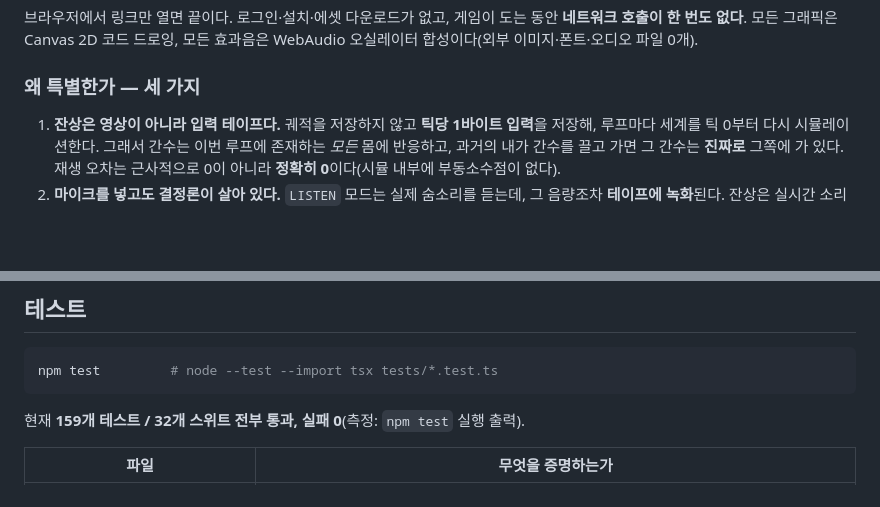
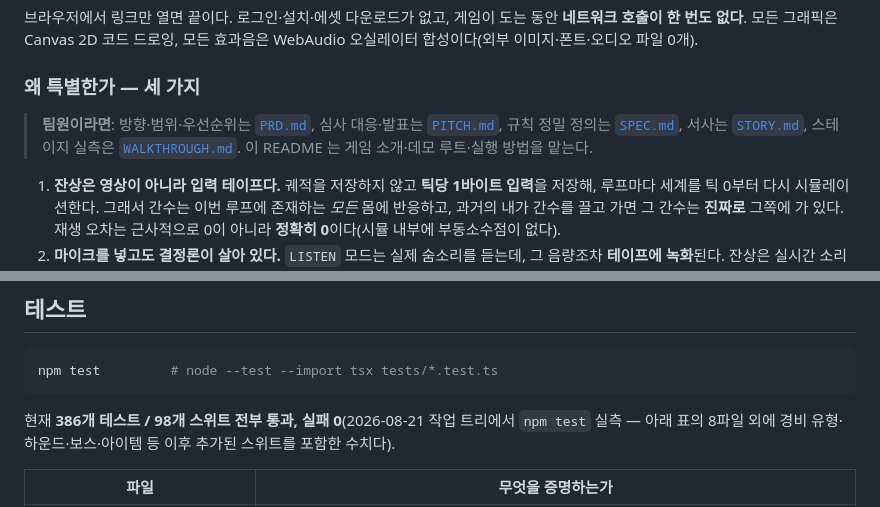
Before and after one commit to nuounce/imymemine, a Markdown page: README.md, 2 parts joined by grey strips. Drawn GitHub-style; blank space fills up the shorter version.

Commit message:
팀 문서 정비 — PRD·PITCH 신설, README 문서 지도와 테스트 수치 갱신

````diff
--- a/README.md
+++ b/README.md
@@ -12,6 +12,11 @@
 WebAudio 오실레이터 합성이다(외부 이미지·폰트·오디오 파일 0개).
 
 ### 왜 특별한가 — 세 가지
+
+> **팀원이라면**: 방향·범위·우선순위는 [`PRD.md`](./PRD.md), 심사 대응·발표는
+> [`PITCH.md`](./PITCH.md), 규칙 정밀 정의는 [`SPEC.md`](./SPEC.md), 서사는
+> [`STORY.md`](./STORY.md), 스테이지 실측은 [`WALKTHROUGH.md`](./WALKTHROUGH.md).
+> 이 README 는 게임 소개·데모 루트·실행 방법을 맡는다.
 
 1. **잔상은 영상이 아니라 입력 테이프다.** 궤적을 저장하지 않고 **틱당 1바이트 입력**을
    저장해, 루프마다 세계를 틱 0부터 다시 시뮬레이션한다. 그래서 간수는 이번 루프에 존재하는
@@ -392,7 +397,8 @@ npm run preview
 npm test         # node --test --import tsx tests/*.test.ts
 ```
 
-현재 **159개 테스트 / 32개 스위트 전부 통과, 실패 0**(측정: `npm test` 실행 출력).
+현재 **386개 테스트 / 98개 스위트 전부 통과, 실패 0**(2026-08-21 작업 트리에서 `npm test` 실측 —
+아래 표의 8파일 외에 경비 유형·하운드·보스·아이템 등 이후 추가된 스위트를 포함한 수치다).
 
 | 파일 | 무엇을 증명하는가 |
 |---|---|
````
Also changed, not shown: PITCH.md (added, +136 -0 lines), PRD.md (added, +207 -0 lines).
